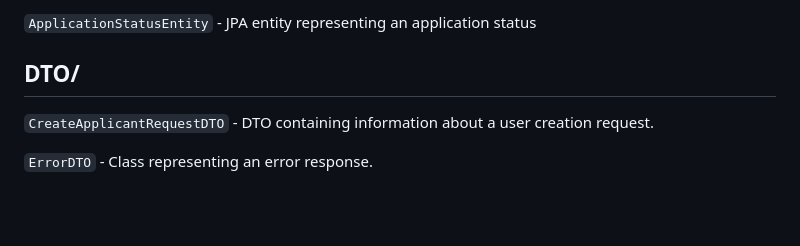
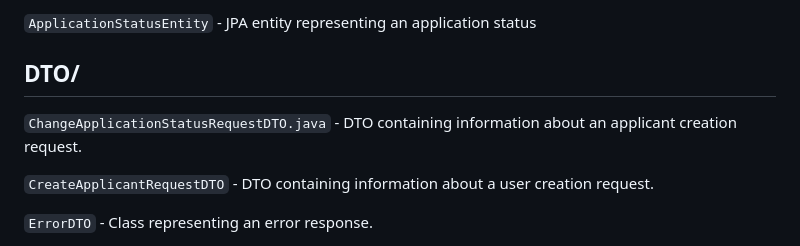
Before and after one commit to kaytaffer/IV1201-Go-Hire, a Markdown page: README.md, the part around the change. Drawn GitHub-style; blank space fills up the shorter version.

Commit message:
ChangeApplicationStatusRequestDTO added to README

```diff
--- a/README.md
+++ b/README.md
@@ -88,6 +88,8 @@ The server handling HTTP calls.
 `ApplicationStatusEntity` - JPA entity representing an application status
 
 ## DTO/
+`ChangeApplicationStatusRequestDTO.java` - DTO containing information about an applicant creation request.
+
 `CreateApplicantRequestDTO` - DTO containing information about a user creation request.
 
 `ErrorDTO` - Class representing an error response.
```
